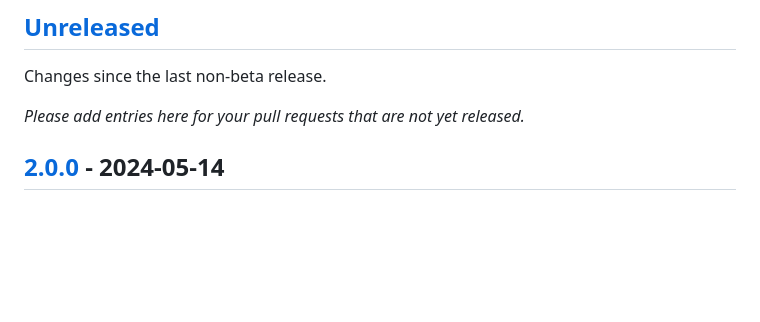
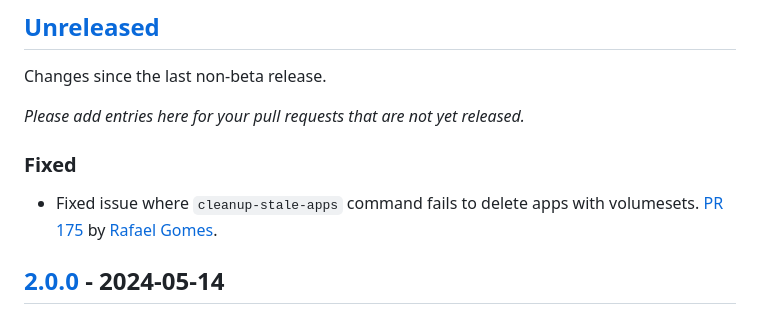
Before and after one commit to shakacode/control-plane-flow, a Markdown page: CHANGELOG.md, the part around the change. Rendered like a GitHub page; blank space fills up the shorter version.

Commit message:
docs: update CHANGELOG.md

```diff
--- a/CHANGELOG.md
+++ b/CHANGELOG.md
@@ -13,6 +13,10 @@ Please follow the recommendations outlined at [keepachangelog.com](https://keepa
 Changes since the last non-beta release.
 
 _Please add entries here for your pull requests that are not yet released._
+
+### Fixed
+
+- Fixed issue where `cleanup-stale-apps` command fails to delete apps with volumesets. [PR 175](https://github.com/shakacode/heroku-to-control-plane/pull/175) by [Rafael Gomes](https://github.com/rafaelgomesxyz).
 
 ## [2.0.0] - 2024-05-14
 
```
